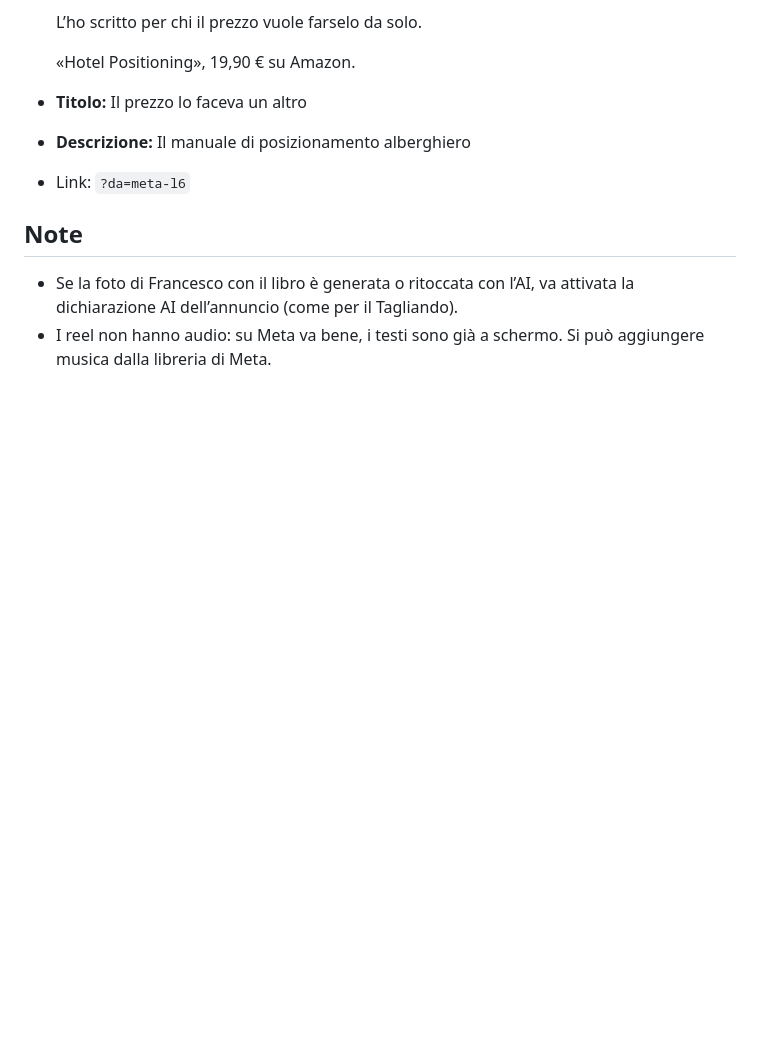
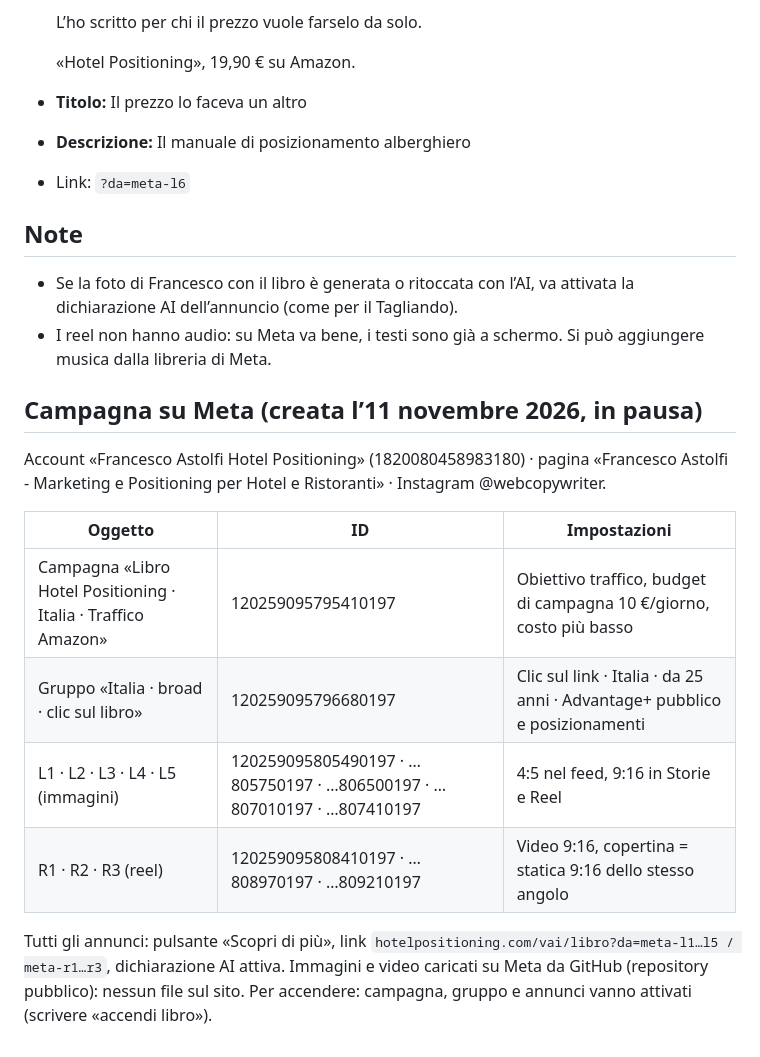
Before and after one commit to fraastolfi-hub/Claude-Cloud, a Markdown page: materiali/ads-libro/annunci.md, the part around the change. Rendered like a GitHub page; blank space fills up the shorter version.

Commit message:
Annunci libro: campagna Meta creata in pausa, ID e impostazioni
Co-Authored-By: Claude Opus 5.5 <noreply@anthropic.com>
Claude-Session: https://claude.ai/code/session_01JA4Hpfw1L8q9e38L2BPrhj

```diff
--- a/materiali/ads-libro/annunci.md
+++ b/materiali/ads-libro/annunci.md
@@ -120,3 +120,17 @@ Fatti usati: 19,90 € su Amazon, cartaceo o Kindle, 120 pagine, metodo in 6 pas
 ## Note
 - Se la foto di Francesco con il libro è generata o ritoccata con l’AI, va attivata la dichiarazione AI dell’annuncio (come per il Tagliando).
 - I reel non hanno audio: su Meta va bene, i testi sono già a schermo. Si può aggiungere musica dalla libreria di Meta.
+
+## Campagna su Meta (creata l’11 novembre 2026, in pausa)
+
+Account «Francesco Astolfi Hotel Positioning» (1820080458983180) · pagina «Francesco Astolfi - Marketing e Positioning per Hotel e Ristoranti» · Instagram @webcopywriter.
+
+| Oggetto | ID | Impostazioni |
+|---|---|---|
+| Campagna «Libro Hotel Positioning · Italia · Traffico Amazon» | 120259095795410197 | Obiettivo traffico, budget di campagna 10 €/giorno, costo più basso |
+| Gruppo «Italia · broad · clic sul libro» | 120259095796680197 | Clic sul link · Italia · da 25 anni · Advantage+ pubblico e posizionamenti |
+| L1 · L2 · L3 · L4 · L5 (immagini) | 120259095805490197 · …805750197 · …806500197 · …807010197 · …807410197 | 4:5 nel feed, 9:16 in Storie e Reel |
+| R1 · R2 · R3 (reel) | 120259095808410197 · …808970197 · …809210197 | Video 9:16, copertina = statica 9:16 dello stesso angolo |
+
+Tutti gli annunci: pulsante «Scopri di più», link `hotelpositioning.com/vai/libro?da=meta-l1…l5 / meta-r1…r3`, dichiarazione AI attiva. Immagini e video caricati su Meta da GitHub (repository pubblico): nessun file sul sito.
+Per accendere: campagna, gruppo e annunci vanno attivati (scrivere «accendi libro»).
```
